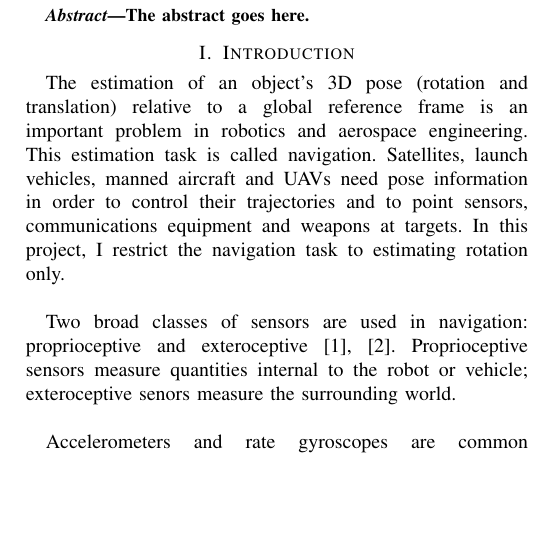
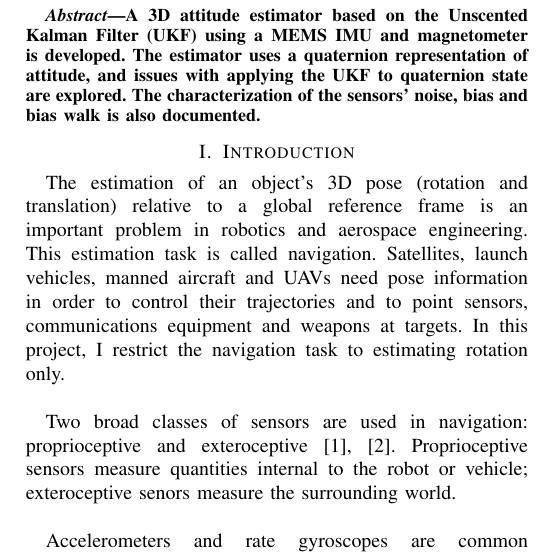
Before and after one commit to mvernacc/16322-3d-pose, a LaTeX paper (mvernacc/report/report.tex): part of one column of page 1 of 14, cut at the place of the change, the shorter picture padded with empty space. Compiled offline with pdfLaTeX; a missing font is replaced by an installed copy or a similar font; a LaTeX package or settings file that is missing is left out.

Commit message:
Add abstract.

```diff
--- a/mvernacc/report/report.tex
+++ b/mvernacc/report/report.tex
@@ -306,7 +306,7 @@ Email: mvernacc@mit.edu}}
 % As a general rule, do not put math, special symbols or citations
 % in the abstract
 \begin{abstract}
-The abstract goes here.
+A 3D attitude estimator based on the Unscented Kalman Filter (UKF) using a MEMS IMU and magnetometer is developed. The estimator uses a quaternion representation of attitude, and issues with applying the UKF to quaternion state are explored. The characterization of the sensors' noise, bias and bias walk is also documented.
 \end{abstract}
 
 % no keywords
```
